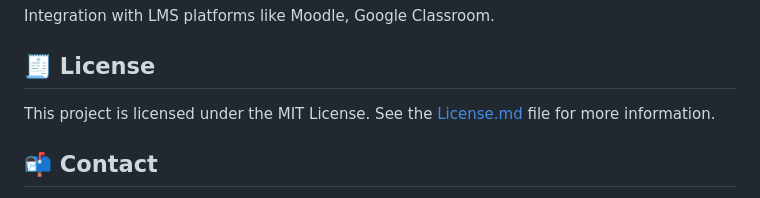
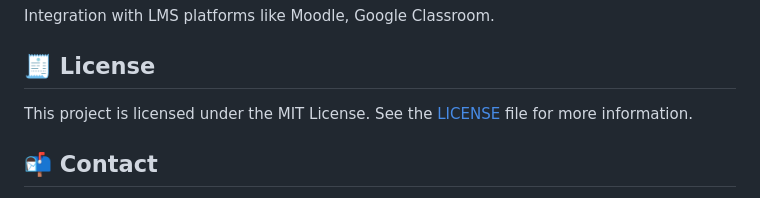
Before and after one commit to Sinchanm10/E-tutor, a Markdown page: README.md, the part around the change. GitHub-like rendering.

```diff
--- a/README.md
+++ b/README.md
@@ -107,7 +107,7 @@ Multilingual support for inclusivity and broader reach.
 Integration with LMS platforms like Moodle, Google Classroom.
 
 ## 🧾 License
-This project is licensed under the MIT License. See the <a href= "https://github.com/Sinchanm10/E-tutor/blob/master/LICENSE">License.md</a> file for more information.
+This project is licensed under the MIT License. See the <a href= "https://github.com/Sinchanm10/E-tutor/blob/master/LICENSE">LICENSE</a> file for more information.
 
 ## 📬 Contact
 Built with ❤️ by Sinchan Mallick
```
